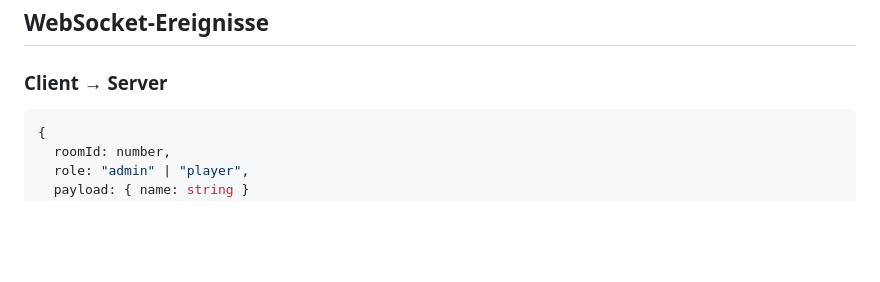
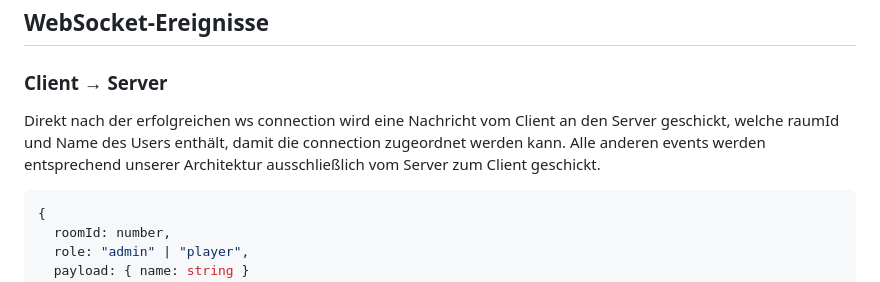
Before and after one commit to okso-hub/scrum-poker, a Markdown page: documentation-technical.md, the part around the change. GitHub-like rendering; blank space fills up the shorter version.

````diff
--- a/documentation-technical.md
+++ b/documentation-technical.md
@@ -287,6 +287,7 @@ POST /room/:id/ban        # Ban user from room
 ## WebSocket-Ereignisse
 
 ### Client → Server
+Direkt nach der erfolgreichen ws connection wird eine Nachricht vom Client an den Server geschickt, welche raumId und Name des Users enthält, damit die connection zugeordnet werden kann. Alle anderen events werden entsprechend unserer Architektur ausschließlich vom Server zum Client geschickt.
 ```javascript
 {
   roomId: number,
````
